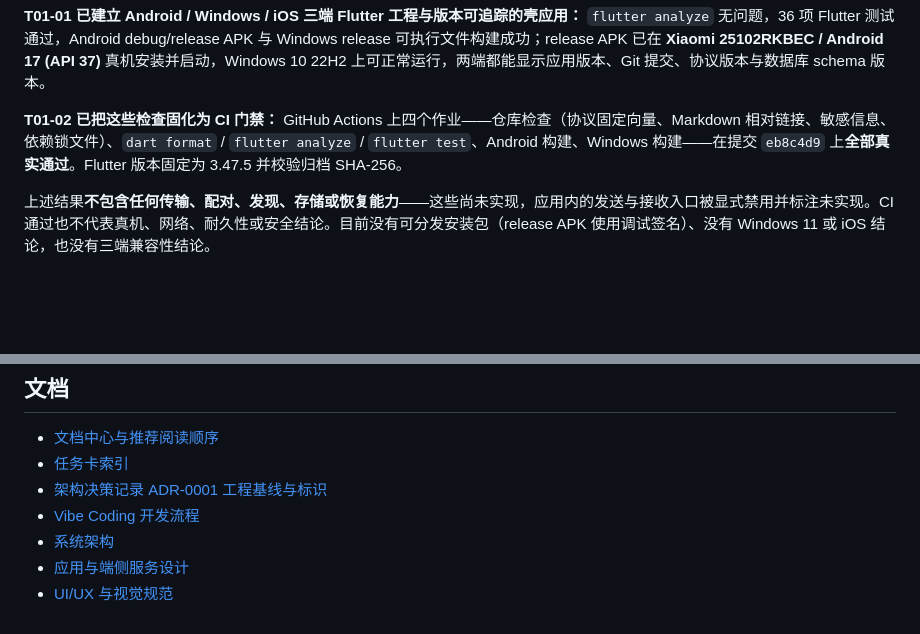
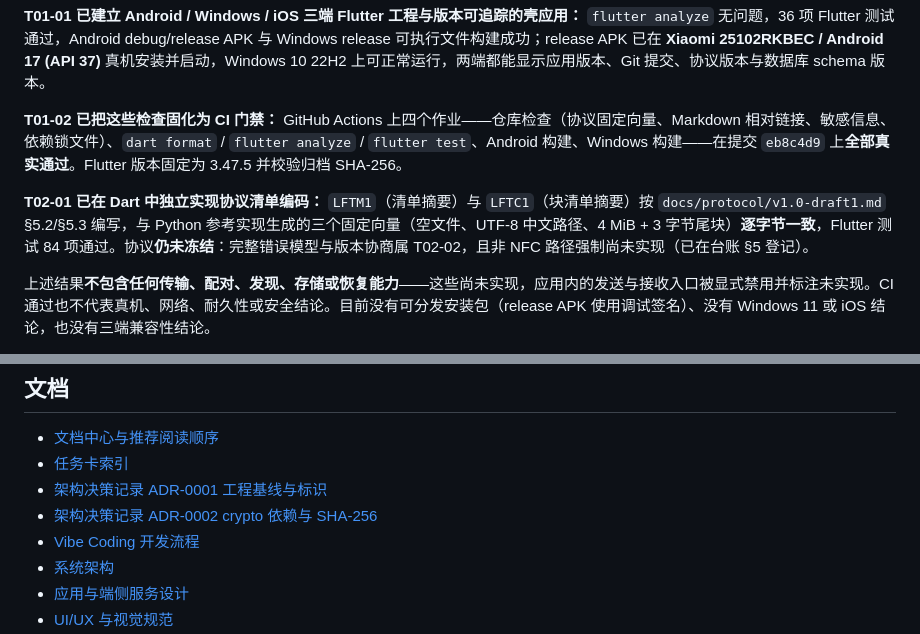
Before and after one commit to yanzhao77/NearSend, a Markdown page: README.md, 2 parts joined by grey strips. GitHub-like rendering; blank space fills up the shorter version.

```diff
--- a/README.md
+++ b/README.md
@@ -109,6 +109,8 @@ NearSend 目前处于 **S0 技术验证与协议细化阶段**，工程侧已完
 
 **T01-02 已把这些检查固化为 CI 门禁：** GitHub Actions 上四个作业——仓库检查（协议固定向量、Markdown 相对链接、敏感信息、依赖锁文件）、`dart format` / `flutter analyze` / `flutter test`、Android 构建、Windows 构建——在提交 `eb8c4d9` 上**全部真实通过**。Flutter 版本固定为 3.47.5 并校验归档 SHA-256。
 
+**T02-01 已在 Dart 中独立实现协议清单编码：** `LFTM1`（清单摘要）与 `LFTC1`（块清单摘要）按 `docs/protocol/v1.0-draft1.md` §5.2/§5.3 编写，与 Python 参考实现生成的三个固定向量（空文件、UTF-8 中文路径、4 MiB + 3 字节尾块）**逐字节一致**，Flutter 测试 84 项通过。协议**仍未冻结**：完整错误模型与版本协商属 T02-02，且非 NFC 路径强制尚未实现（已在台账 §5 登记）。
+
 上述结果**不包含任何传输、配对、发现、存储或恢复能力**——这些尚未实现，应用内的发送与接收入口被显式禁用并标注未实现。CI 通过也不代表真机、网络、耐久性或安全结论。目前没有可分发安装包（release APK 使用调试签名）、没有 Windows 11 或 iOS 结论，也没有三端兼容性结论。
 
 查看 **[项目现状与进度台账](docs/PROJECT_LEDGER.md)** · [T01-01 运行汇总](docs/testing/evidence/2026-09-20/t01-01-01/summary.md) · [T01-02 运行汇总](docs/testing/evidence/2026-09-20/t01-02-01/summary.md) · [S0 验证报告](docs/testing/S0-report.md) · [运行参考探针](tooling/s0/README.md)。
@@ -132,6 +134,7 @@ powershell -NoProfile -ExecutionPolicy Bypass -File tooling/scripts/check.ps1
 - [文档中心与推荐阅读顺序](docs/README.md)
 - [任务卡索引](docs/tasks/README.md)
 - [架构决策记录 ADR-0001 工程基线与标识](docs/decisions/ADR-0001-工程基线与标识.md)
+- [架构决策记录 ADR-0002 crypto 依赖与 SHA-256](docs/decisions/ADR-0002-crypto依赖与SHA256.md)
 - [Vibe Coding 开发流程](docs/DEVELOPMENT_WORKFLOW.md)
 - [系统架构](docs/architecture/SYSTEM_ARCHITECTURE.md)
 - [应用与端侧服务设计](docs/architecture/APP_AND_SERVICE_DESIGN.md)
```
Also changed, not shown: docs/PROJECT_LEDGER.md (+32 -4 lines).
